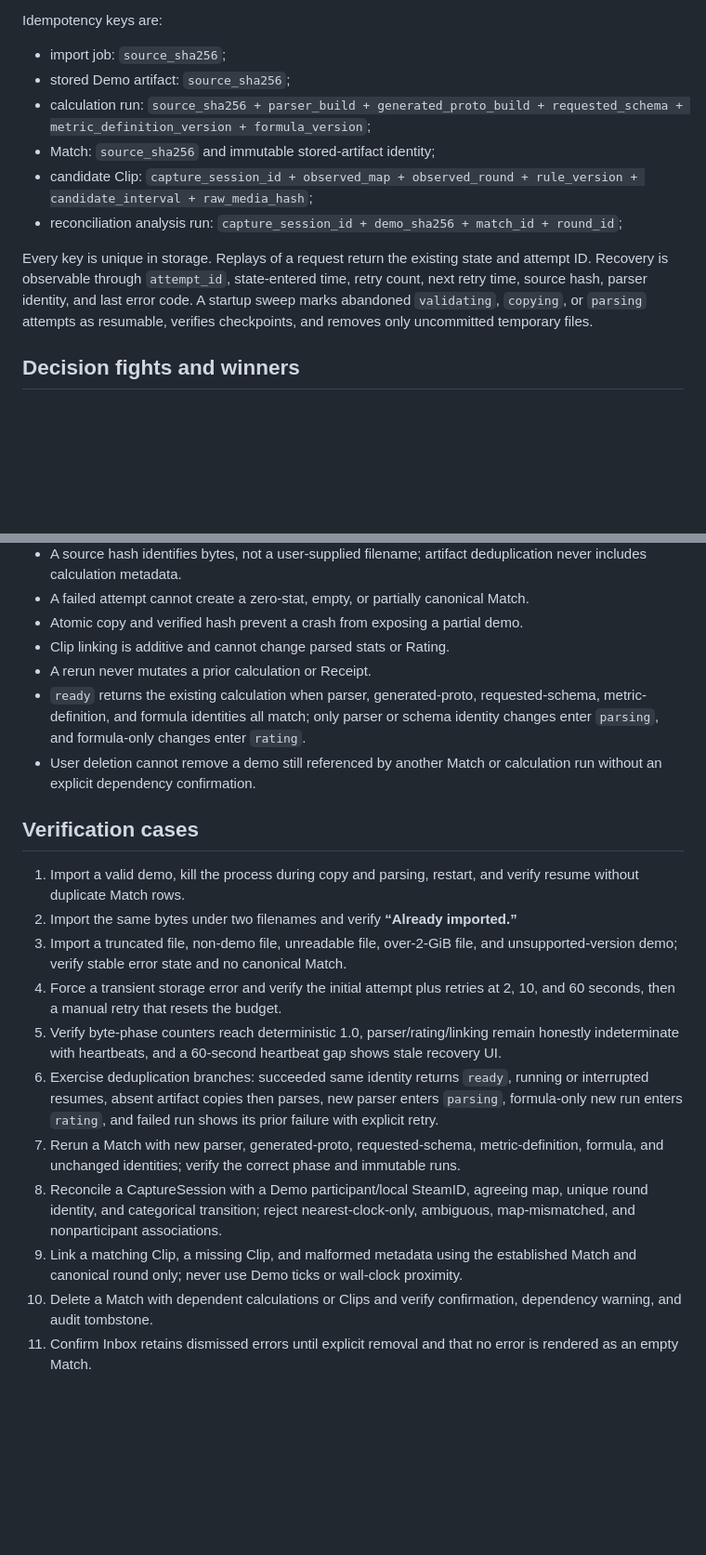
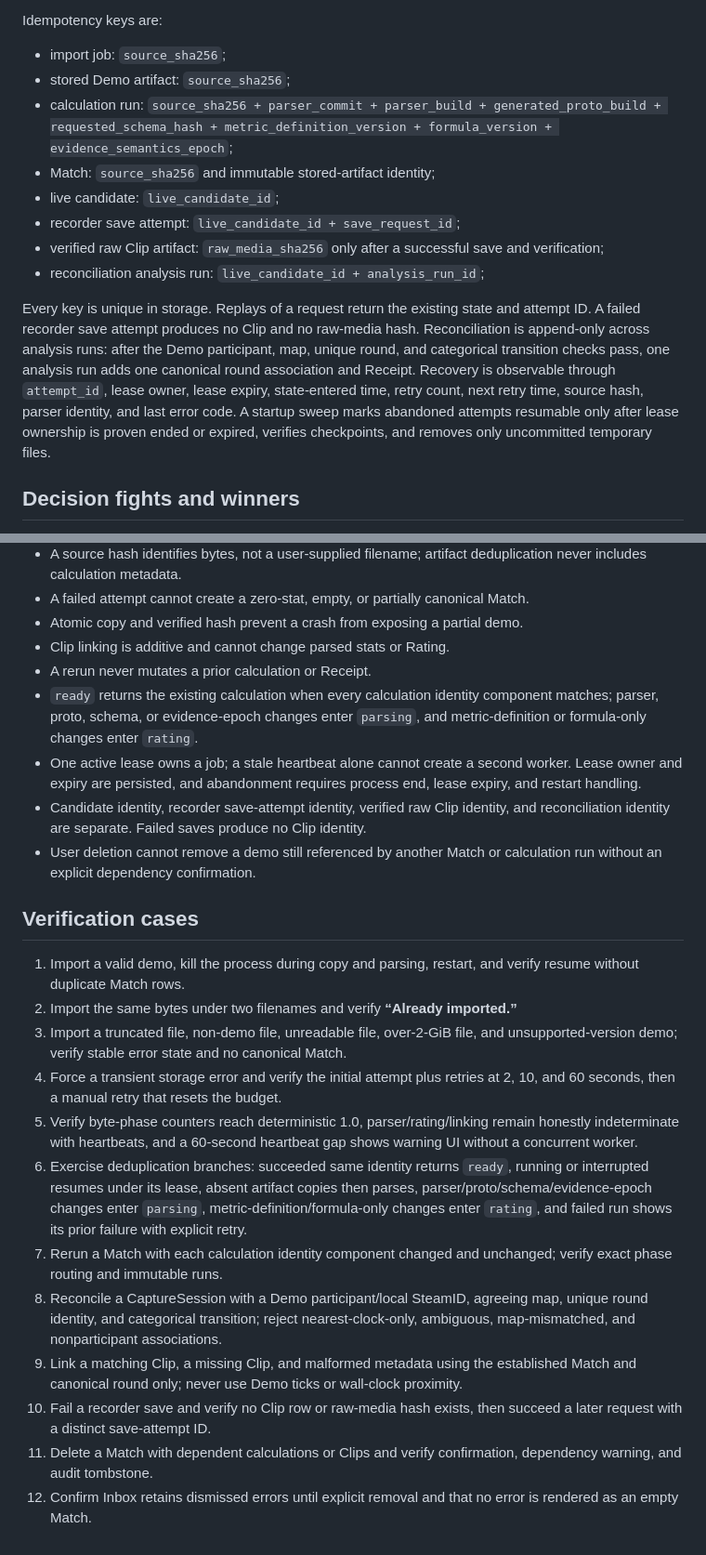
Before and after one commit to NtrpyDev/openfrag, a Markdown page: docs/post-match-pipeline.md, 2 parts joined by grey strips. Shown at 93% size. Rendered like a GitHub page; blank space fills up the shorter version.

Commit message:
Separate pipeline leases and evidence identities.

```diff
--- a/docs/post-match-pipeline.md
+++ b/docs/post-match-pipeline.md
@@ -33,12 +33,14 @@ Idempotency keys are:
 
 - import job: `source_sha256`;
 - stored Demo artifact: `source_sha256`;
-- calculation run: `source_sha256 + parser_build + generated_proto_build + requested_schema + metric_definition_version + formula_version`;
+- calculation run: `source_sha256 + parser_commit + parser_build + generated_proto_build + requested_schema_hash + metric_definition_version + formula_version + evidence_semantics_epoch`;
 - Match: `source_sha256` and immutable stored-artifact identity;
-- candidate Clip: `capture_session_id + observed_map + observed_round + rule_version + candidate_interval + raw_media_hash`;
-- reconciliation analysis run: `capture_session_id + demo_sha256 + match_id + round_id`;
+- live candidate: `live_candidate_id`;
+- recorder save attempt: `live_candidate_id + save_request_id`;
+- verified raw Clip artifact: `raw_media_sha256` only after a successful save and verification;
+- reconciliation analysis run: `live_candidate_id + analysis_run_id`;
 
-Every key is unique in storage. Replays of a request return the existing state and attempt ID. Recovery is observable through `attempt_id`, state-entered time, retry count, next retry time, source hash, parser identity, and last error code. A startup sweep marks abandoned `validating`, `copying`, or `parsing` attempts as resumable, verifies checkpoints, and removes only uncommitted temporary files.
+Every key is unique in storage. Replays of a request return the existing state and attempt ID. A failed recorder save attempt produces no Clip and no raw-media hash. Reconciliation is append-only across analysis runs: after the Demo participant, map, unique round, and categorical transition checks pass, one analysis run adds one canonical round association and Receipt. Recovery is observable through `attempt_id`, lease owner, lease expiry, state-entered time, retry count, next retry time, source hash, parser identity, and last error code. A startup sweep marks abandoned attempts resumable only after lease ownership is proven ended or expired, verifies checkpoints, and removes only uncommitted temporary files.
 
 ## Decision fights and winners
 
@@ -81,7 +83,9 @@ Automatic deletion saves disk but can destroy evidence. Winner: never delete a s
 - Atomic copy and verified hash prevent a crash from exposing a partial demo.
 - Clip linking is additive and cannot change parsed stats or Rating.
 - A rerun never mutates a prior calculation or Receipt.
-- `ready` returns the existing calculation when parser, generated-proto, requested-schema, metric-definition, and formula identities all match; only parser or schema identity changes enter `parsing`, and formula-only changes enter `rating`.
+- `ready` returns the existing calculation when every calculation identity component matches; parser, proto, schema, or evidence-epoch changes enter `parsing`, and metric-definition or formula-only changes enter `rating`.
+- One active lease owns a job; a stale heartbeat alone cannot create a second worker. Lease owner and expiry are persisted, and abandonment requires process end, lease expiry, and restart handling.
+- Candidate identity, recorder save-attempt identity, verified raw Clip identity, and reconciliation identity are separate. Failed saves produce no Clip identity.
 - User deletion cannot remove a demo still referenced by another Match or calculation run without an explicit dependency confirmation.
 
 ## Verification cases
@@ -90,10 +94,11 @@ Automatic deletion saves disk but can destroy evidence. Winner: never delete a s
 2. Import the same bytes under two filenames and verify **“Already imported.”**
 3. Import a truncated file, non-demo file, unreadable file, over-2-GiB file, and unsupported-version demo; verify stable error state and no canonical Match.
 4. Force a transient storage error and verify the initial attempt plus retries at 2, 10, and 60 seconds, then a manual retry that resets the budget.
-5. Verify byte-phase counters reach deterministic 1.0, parser/rating/linking remain honestly indeterminate with heartbeats, and a 60-second heartbeat gap shows stale recovery UI.
-6. Exercise deduplication branches: succeeded same identity returns `ready`, running or interrupted resumes, absent artifact copies then parses, new parser enters `parsing`, formula-only new run enters `rating`, and failed run shows its prior failure with explicit retry.
-7. Rerun a Match with new parser, generated-proto, requested-schema, metric-definition, formula, and unchanged identities; verify the correct phase and immutable runs.
+5. Verify byte-phase counters reach deterministic 1.0, parser/rating/linking remain honestly indeterminate with heartbeats, and a 60-second heartbeat gap shows warning UI without a concurrent worker.
+6. Exercise deduplication branches: succeeded same identity returns `ready`, running or interrupted resumes under its lease, absent artifact copies then parses, parser/proto/schema/evidence-epoch changes enter `parsing`, metric-definition/formula-only changes enter `rating`, and failed run shows its prior failure with explicit retry.
+7. Rerun a Match with each calculation identity component changed and unchanged; verify exact phase routing and immutable runs.
 8. Reconcile a CaptureSession with a Demo participant/local SteamID, agreeing map, unique round identity, and categorical transition; reject nearest-clock-only, ambiguous, map-mismatched, and nonparticipant associations.
 9. Link a matching Clip, a missing Clip, and malformed metadata using the established Match and canonical round only; never use Demo ticks or wall-clock proximity.
-10. Delete a Match with dependent calculations or Clips and verify confirmation, dependency warning, and audit tombstone.
-11. Confirm Inbox retains dismissed errors until explicit removal and that no error is rendered as an empty Match.
+10. Fail a recorder save and verify no Clip row or raw-media hash exists, then succeed a later request with a distinct save-attempt ID.
+11. Delete a Match with dependent calculations or Clips and verify confirmation, dependency warning, and audit tombstone.
+12. Confirm Inbox retains dismissed errors until explicit removal and that no error is rendered as an empty Match.
```
Also changed, not shown: other parts of docs/post-match-pipeline.md (+4 -4 lines).
